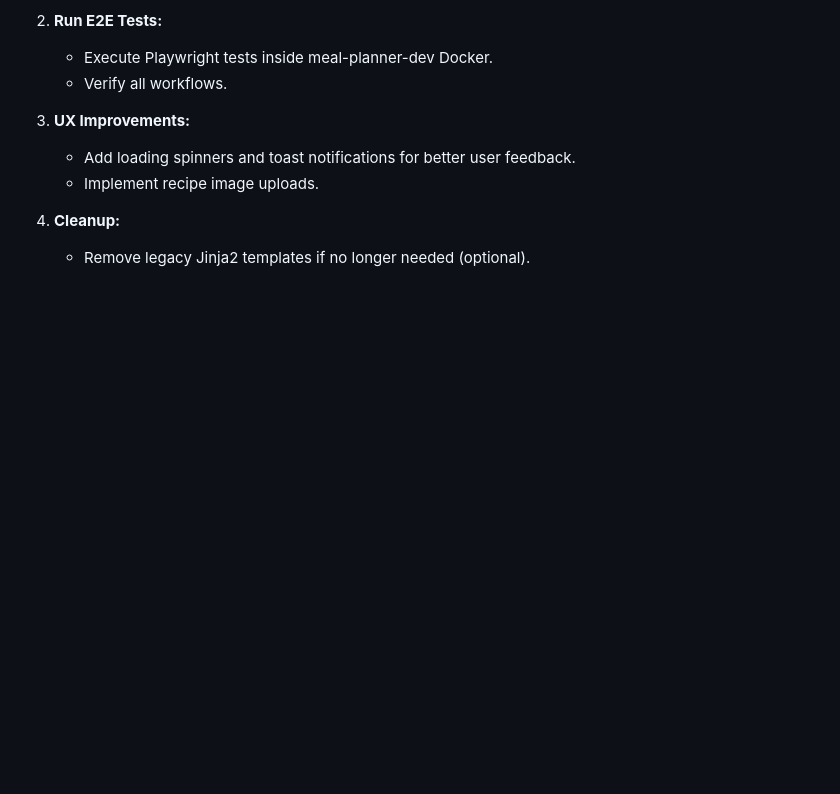
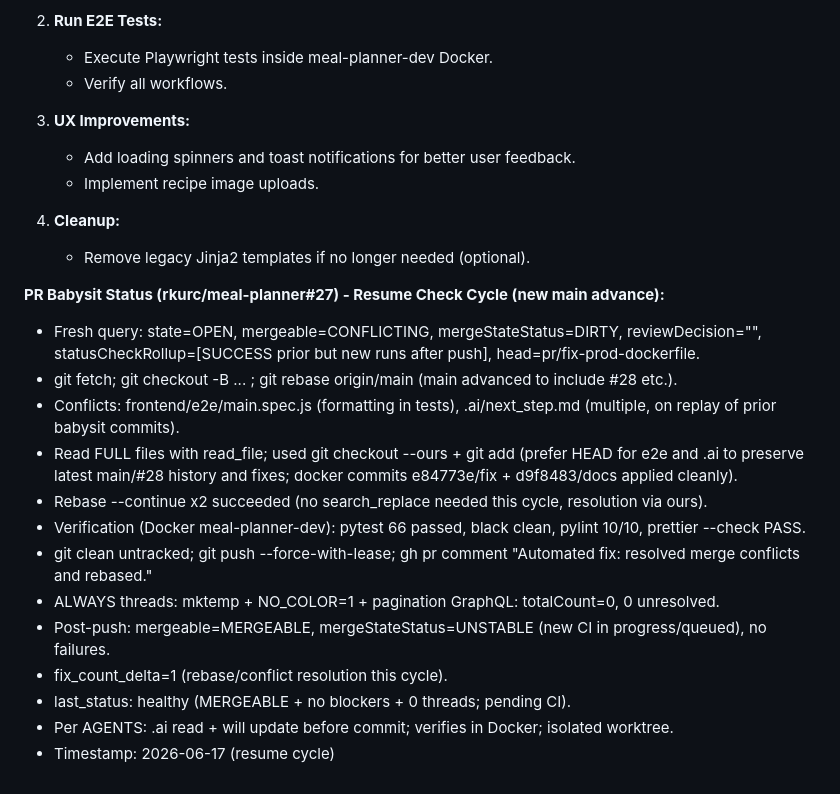
Before and after one commit to rkurc/meal-planner, a Markdown page: .ai/next_step.md, the part around the change. GitHub-like rendering; blank space fills up the shorter version.

Commit message:
docs: update .ai/next_step.md with pr-27 resume conflict resolution (per AGENTS.md)

```diff
--- a/.ai/next_step.md
+++ b/.ai/next_step.md
@@ -191,3 +191,18 @@ The immediate priority is to enable full E2E verification by fixing the Docker b
 
 4.  **Cleanup:**
     - Remove legacy Jinja2 templates if no longer needed (optional).
+
+**PR Babysit Status (rkurc/meal-planner#27) - Resume Check Cycle (new main advance):**
+- Fresh query: state=OPEN, mergeable=CONFLICTING, mergeStateStatus=DIRTY, reviewDecision="", statusCheckRollup=[SUCCESS prior but new runs after push], head=pr/fix-prod-dockerfile.
+- git fetch; git checkout -B ... ; git rebase origin/main (main advanced to include #28 etc.).
+- Conflicts: frontend/e2e/main.spec.js (formatting in tests), .ai/next_step.md (multiple, on replay of prior babysit commits).
+- Read FULL files with read_file; used git checkout --ours + git add (prefer HEAD for e2e and .ai to preserve latest main/#28 history and fixes; docker commits e84773e/fix + d9f8483/docs applied cleanly).
+- Rebase --continue x2 succeeded (no search_replace needed this cycle, resolution via ours).
+- Verification (Docker meal-planner-dev): pytest 66 passed, black clean, pylint 10/10, prettier --check PASS.
+- git clean untracked; git push --force-with-lease; gh pr comment "Automated fix: resolved merge conflicts and rebased."
+- ALWAYS threads: mktemp + NO_COLOR=1 + pagination GraphQL: totalCount=0, 0 unresolved.
+- Post-push: mergeable=MERGEABLE, mergeStateStatus=UNSTABLE (new CI in progress/queued), no failures.
+- fix_count_delta=1 (rebase/conflict resolution this cycle).
+- last_status: healthy (MERGEABLE + no blockers + 0 threads; pending CI).
+- Per AGENTS: .ai read + will update before commit; verifies in Docker; isolated worktree.
+- Timestamp: 2026-06-17 (resume cycle)
```
